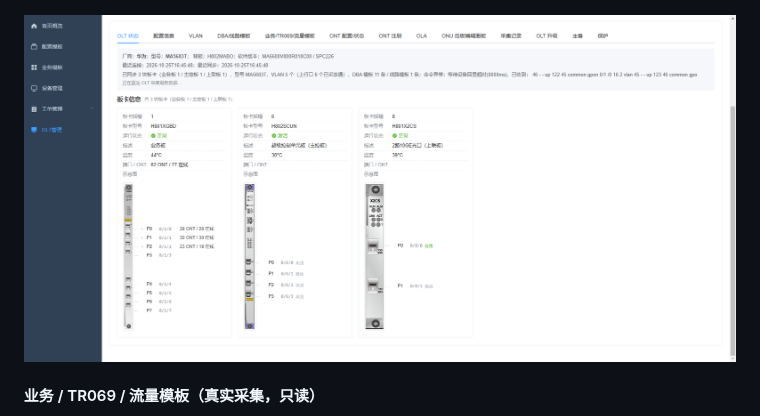
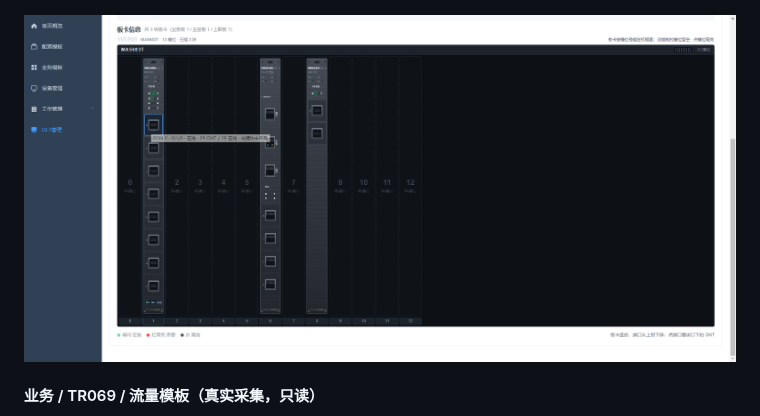
Before and after one commit to tangsky001/tr069, a Markdown page: README.md, the part around the change. Drawn GitHub-style; pictures changed too: doc/Display/164917_540.png (deleted), doc/Display/183844_270.png (added).

Commit message:
更新

```diff
--- a/README.md
+++ b/README.md
@@ -171,7 +171,7 @@ display ont register-info <端口> <ONT ID>
 
 ![OLT 管理 - DBA / 线路模板](doc/Display/164849_972.png)
 
-![OLT 管理 - DBA / 线路模板](doc/Display/164917_540.png)
+![OLT 管理 - DBA / 线路模板](doc/Display/183844_270.png)
 
 #### 业务 / TR069 / 流量模板（真实采集，只读）
 
```
